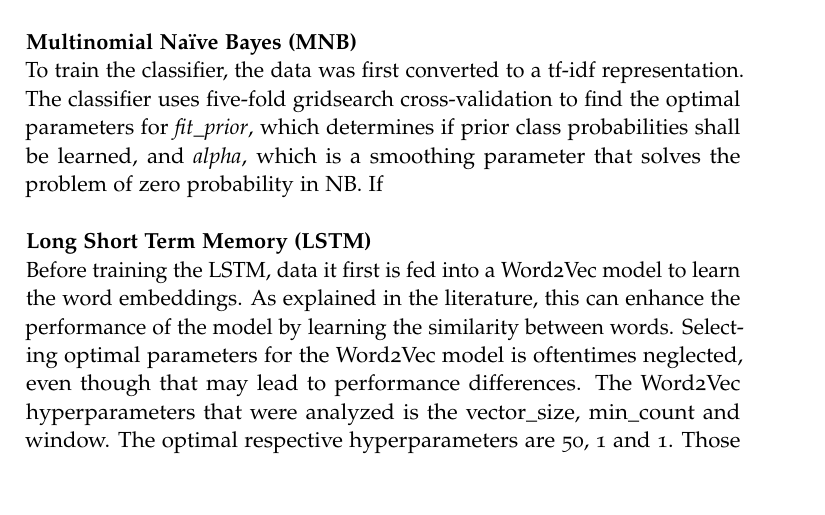
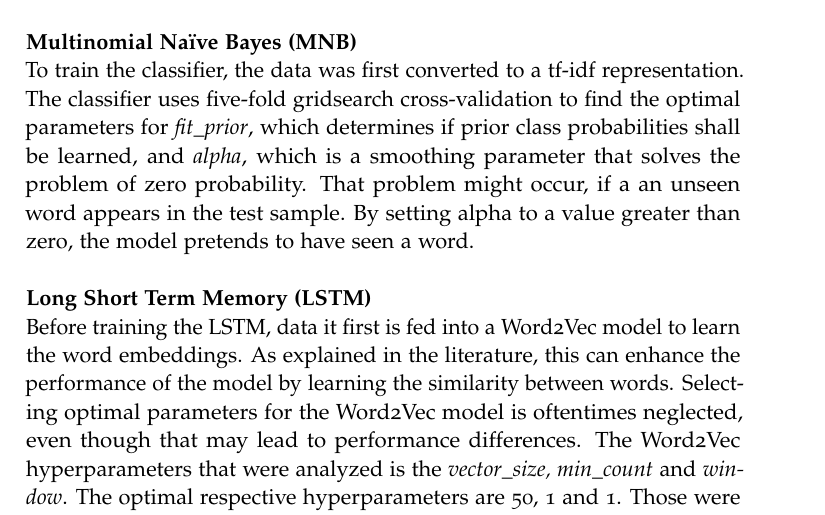
Before and after one commit to StefanWinterToo/Master-Thesis, a LaTeX thesis (Thesis/Template/main.tex): part of page 22 of 35, cut so that both start at the same text, the shorter picture padded with empty space. Compiled offline with pdfLaTeX.

Commit message:
Updates thesis.

```diff
--- a/Thesis/Template/main.tex
+++ b/Thesis/Template/main.tex
@@ -583,13 +583,13 @@ class distribution as the full set \citep{sahu2017stratification}. Find paper wh
 To train the classifier, the data was first converted to a tf-idf representation.
 The classifier uses five-fold gridsearch cross-validation to find the optimal parameters for
 \emph{fit\char`_prior}, which determines if prior class probabilities shall be learned, and \emph{alpha}, which is a smoothing parameter that solves
-the problem of zero probability in NB. If
-\\
+the problem of zero probability. That problem might occur, if a an unseen word appears in the test sample. By setting alpha to a value greater than
+zero, the model pretends to have seen a word.\\
 
 \noindent\textbf{Long Short Term Memory (LSTM)}\\
 Before training the LSTM, data it first is fed into a Word2Vec model to learn the word embeddings. As explained in the literature, this can enhance the performance of the model by learning the similarity between words.
 Selecting optimal parameters for the Word2Vec model is oftentimes neglected, even though that may lead to performance differences.
-The Word2Vec hyperparameters that were analyzed is the vector\_size, min\_count and window. The optimal respective hyperparameters are 50, 1 and 1. Those were determined based on a comparative intrinsic evaluation \citep{schnabel2015embeddings}.
+The Word2Vec hyperparameters that were analyzed is the \emph{vector\_size, min\_count} and \emph{window}. The optimal respective hyperparameters are 50, 1 and 1. Those were determined based on a comparative intrinsic evaluation \citep{schnabel2015embeddings}.
 A subset of the most similar words, calculated as the cosine similarity, of given words can be found in \nameref{appendix:A}.
 The input and output dimensions of the Embedding layer of the LSTM, as well as the weights are taken from the word2vec model.
 The output dimensions of the embedding layer are also used as the units for the subsequent LSTM layer. Furthermore, the model adds a Dropout layer to improve generalization. To find the optimal dropout parameter and optimizer for the model,
```
Also changed, not shown: Thesis/Template/main.pdf, 5 other files.
